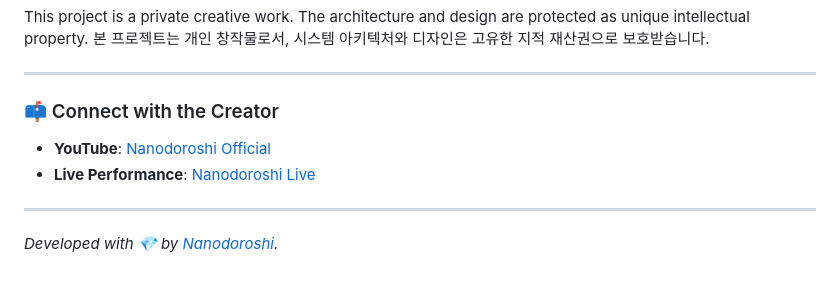
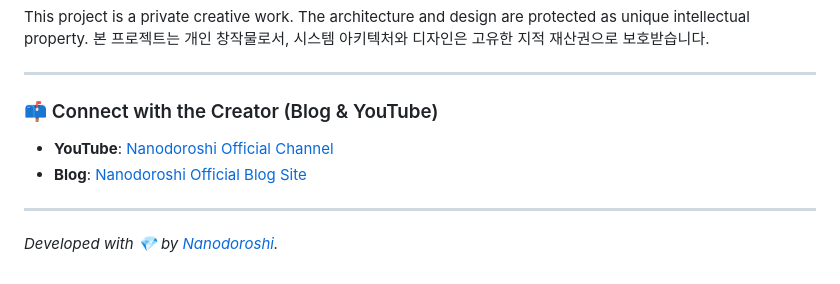
Before and after one commit to srunaic/MyTestBlog, a Markdown page: README.md, the part around the change. Rendered like a GitHub page.

Commit message:
Docs: Refine README links for better clarity and directness

```diff
--- a/README.md
+++ b/README.md
@@ -66,9 +66,9 @@ This project is a private creative work. The architecture and design are protect
 본 프로젝트는 개인 창작물로서, 시스템 아키텍처와 디자인은 고유한 지적 재산권으로 보호받습니다.
 
 ---
-### 📫 Connect with the Creator
-- **YouTube**: [Nanodoroshi Official](https://www.youtube.com/channel/UCAWWGP96WKyyLFT8nZni0hA)
-- **Live Performance**: [Nanodoroshi Live](https://srunaic.github.io/MyTestBlog/)
+### 📫 Connect with the Creator (Blog & YouTube)
+- **YouTube**: [Nanodoroshi Official Channel](https://www.youtube.com/channel/UCAWWGP96WKyyLFT8nZni0hA)
+- **Blog**: [Nanodoroshi Official Blog Site](https://srunaic.github.io/MyTestBlog/)
 
 ---
 *Developed with 💎 by [Nanodoroshi](https://github.com/srunaic).*
```
